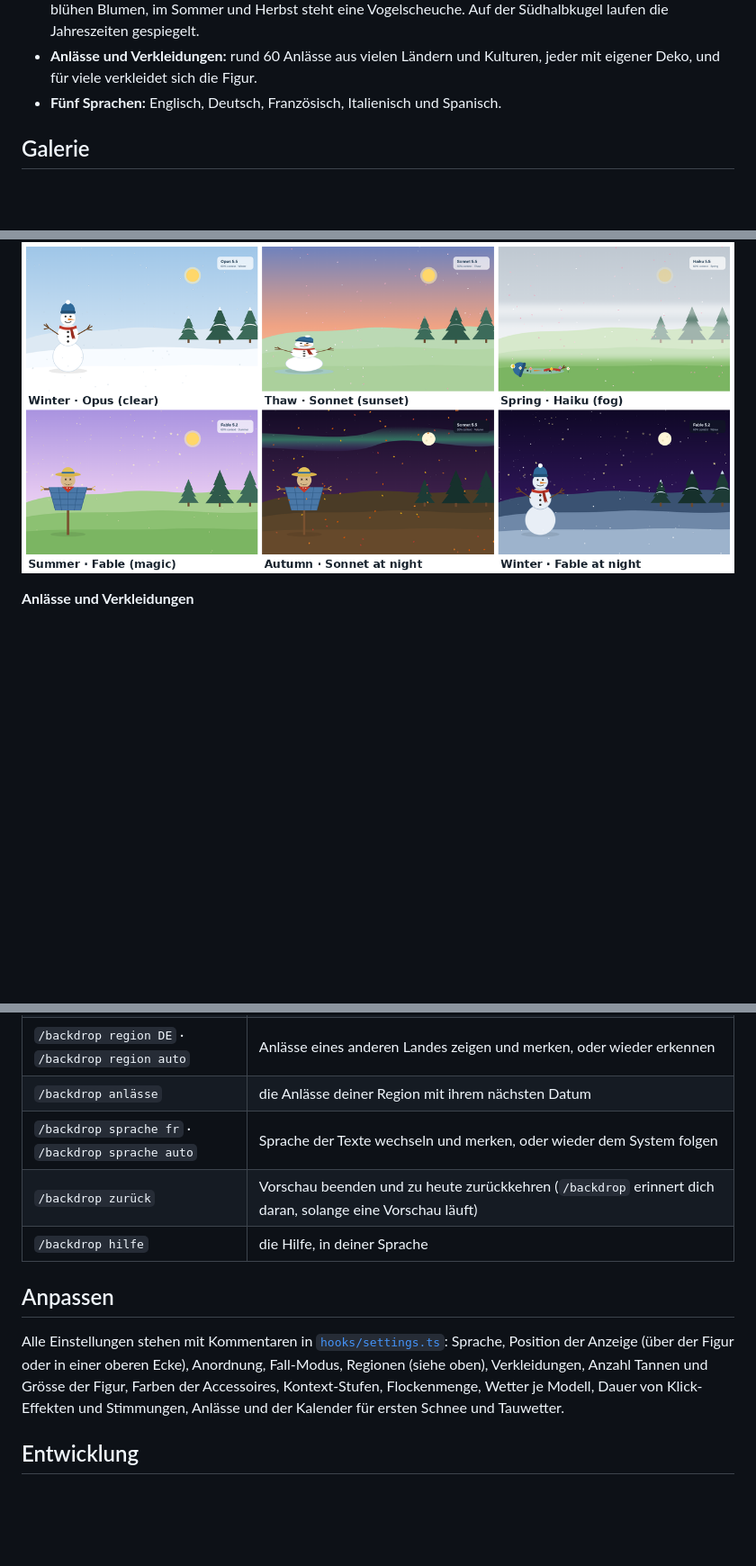
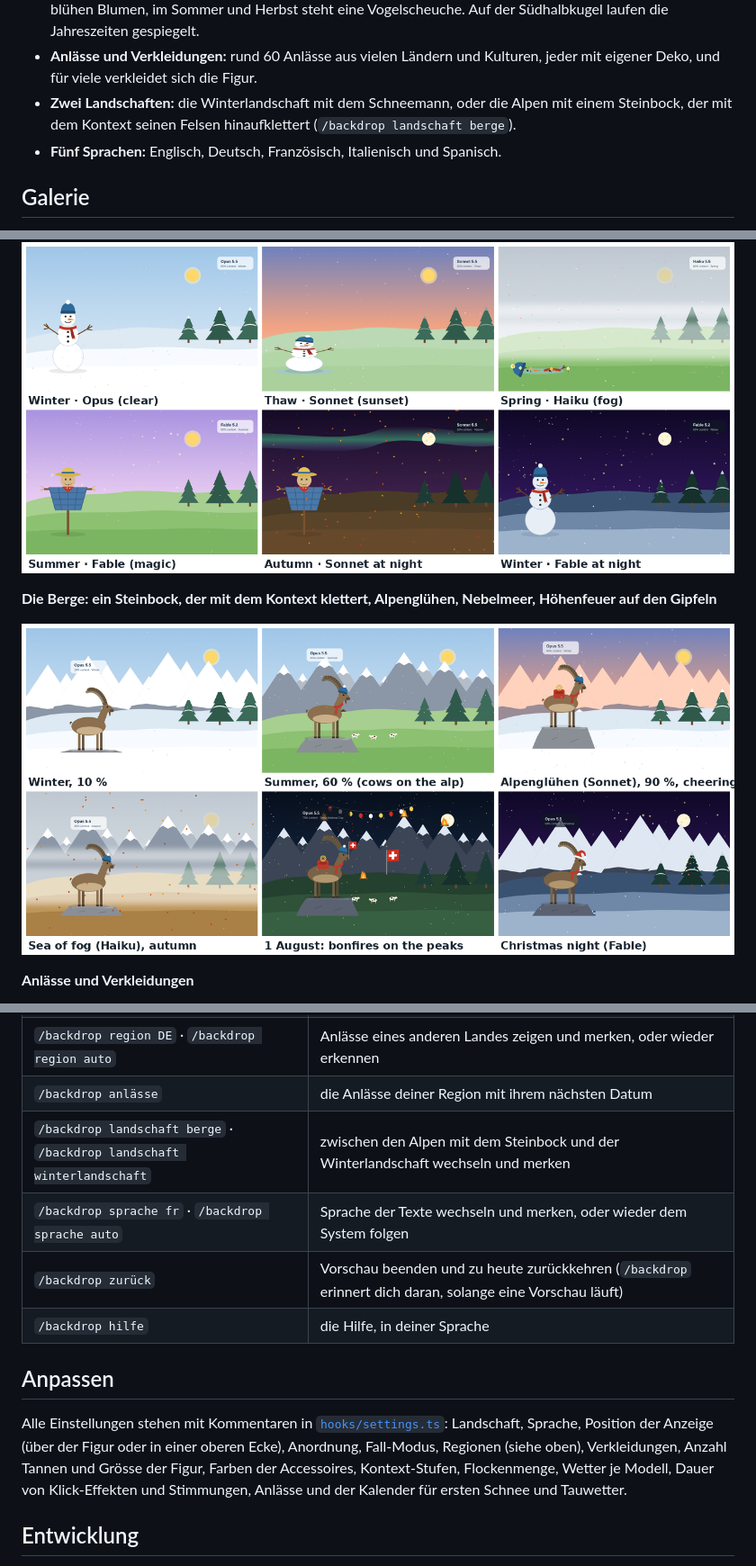
Before and after one commit to PurpleProgrammer/Claude-Background, a Markdown page: README.de.md, 3 parts joined by grey strips. Shown at 90% size. GitHub-like rendering; pictures changed too: docs/images/mountains.png (added); blank space fills up the shorter version.

```diff
--- a/README.de.md
+++ b/README.de.md
@@ -14,6 +14,7 @@ Ein lebendiger Hintergrund für die Claude-App (Desktop und Mobil): eine schlich
 - **Klick auf den Hintergrund:** Gestöber, Schnee rieselt von den Tannen, Mond oder Sonne lächelt.
 - **Jahreszeiten mit Übergängen:** Im November wird der Schneemann gebaut, im März schmilzt er. Im Frühling blühen Blumen, im Sommer und Herbst steht eine Vogelscheuche. Auf der Südhalbkugel laufen die Jahreszeiten gespiegelt.
 - **Anlässe und Verkleidungen:** rund 60 Anlässe aus vielen Ländern und Kulturen, jeder mit eigener Deko, und für viele verkleidet sich die Figur.
+- **Zwei Landschaften:** die Winterlandschaft mit dem Schneemann, oder die Alpen mit einem Steinbock, der mit dem Kontext seinen Felsen hinaufklettert (`/backdrop landschaft berge`).
 - **Fünf Sprachen:** Englisch, Deutsch, Französisch, Italienisch und Spanisch.
 
 ## Galerie
@@ -21,6 +22,10 @@ Ein lebendiger Hintergrund für die Claude-App (Desktop und Mobil): eine schlich
 **Jahreszeiten und Wetter je Modell**
 
 ![Winter, Tauwetter, Frühling, Sommer, Herbst und eine Fable-Winternacht](docs/images/seasons.png)
+
+**Die Berge: ein Steinbock, der mit dem Kontext klettert, Alpenglühen, Nebelmeer, Höhenfeuer auf den Gipfeln**
+
+![Die Berglandschaft im Winter, im Sommer, im Alpenglühen, mit Nebelmeer, am 1. August und an Weihnachten](docs/images/mountains.png)
 
 **Anlässe und Verkleidungen**
 
@@ -135,13 +140,14 @@ Setze `language` in [`hooks/settings.ts`](hooks/settings.ts) auf `'en'`, `'de'`,
 | `/backdrop figur 20` · `/backdrop mond 85` | Figur oder Mond verschieben (Prozent der Fensterbreite); `/backdrop anordnung zurück` stellt die Einstellungen wieder her |
 | `/backdrop region DE` · `/backdrop region auto` | Anlässe eines anderen Landes zeigen und merken, oder wieder erkennen |
 | `/backdrop anlässe` | die Anlässe deiner Region mit ihrem nächsten Datum |
+| `/backdrop landschaft berge` · `/backdrop landschaft winterlandschaft` | zwischen den Alpen mit dem Steinbock und der Winterlandschaft wechseln und merken |
 | `/backdrop sprache fr` · `/backdrop sprache auto` | Sprache der Texte wechseln und merken, oder wieder dem System folgen |
 | `/backdrop zurück` | Vorschau beenden und zu heute zurückkehren (`/backdrop` erinnert dich daran, solange eine Vorschau läuft) |
 | `/backdrop hilfe` | die Hilfe, in deiner Sprache |
 
 ## Anpassen
 
-Alle Einstellungen stehen mit Kommentaren in [`hooks/settings.ts`](hooks/settings.ts): Sprache, Position der Anzeige (über der Figur oder in einer oberen Ecke), Anordnung, Fall-Modus, Regionen (siehe oben), Verkleidungen, Anzahl Tannen und Grösse der Figur, Farben der Accessoires, Kontext-Stufen, Flockenmenge, Wetter je Modell, Dauer von Klick-Effekten und Stimmungen, Anlässe und der Kalender für ersten Schnee und Tauwetter.
+Alle Einstellungen stehen mit Kommentaren in [`hooks/settings.ts`](hooks/settings.ts): Landschaft, Sprache, Position der Anzeige (über der Figur oder in einer oberen Ecke), Anordnung, Fall-Modus, Regionen (siehe oben), Verkleidungen, Anzahl Tannen und Grösse der Figur, Farben der Accessoires, Kontext-Stufen, Flockenmenge, Wetter je Modell, Dauer von Klick-Effekten und Stimmungen, Anlässe und der Kalender für ersten Schnee und Tauwetter.
 
 ## Entwicklung
 
```
Also changed, not shown: CHANGELOG.md (+9 -0 lines), README.md (+7 -1 lines), 8 other files.
